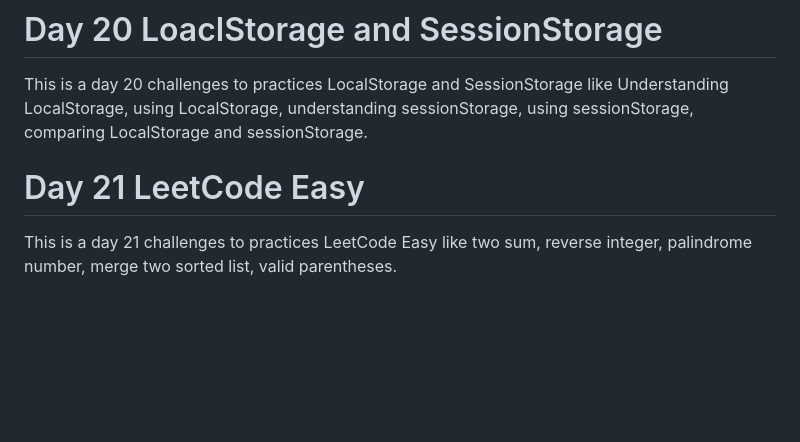
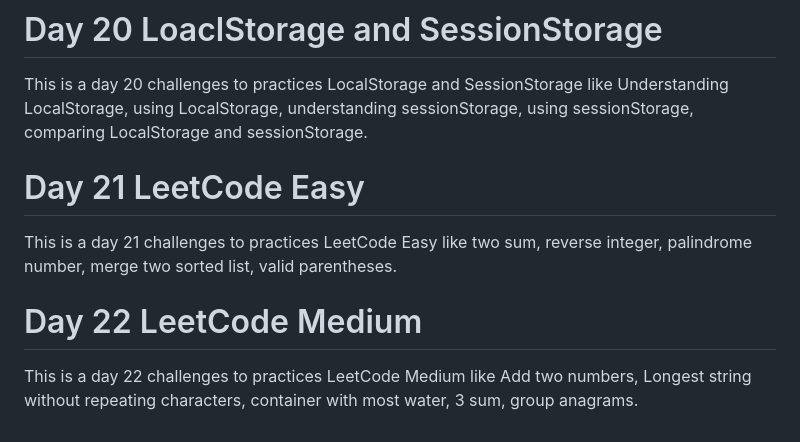
Before and after one commit to Anshumittal123/30Daya-JavaScript-challege, a Markdown page: README.md, the part around the change. Rendered like a GitHub page; blank space fills up the shorter version.

```diff
--- a/README.md
+++ b/README.md
@@ -60,5 +60,10 @@ This is a day 19 challenges to practices Regular Expressions like Basic regular
 
 # Day 20 LoaclStorage and SessionStorage
 This is a day 20 challenges to practices LocalStorage and SessionStorage like Understanding LocalStorage, using LocalStorage, understanding sessionStorage, using sessionStorage, comparing LocalStorage and sessionStorage.
+
  # Day 21 LeetCode Easy
  This is a day 21 challenges to practices LeetCode Easy like two sum, reverse integer, palindrome number, merge two sorted list, valid parentheses.
+
+
+# Day 22 LeetCode Medium
+This is a day 22 challenges to practices LeetCode Medium like Add two numbers, Longest string without repeating characters, container with most water, 3 sum, group anagrams.
```
